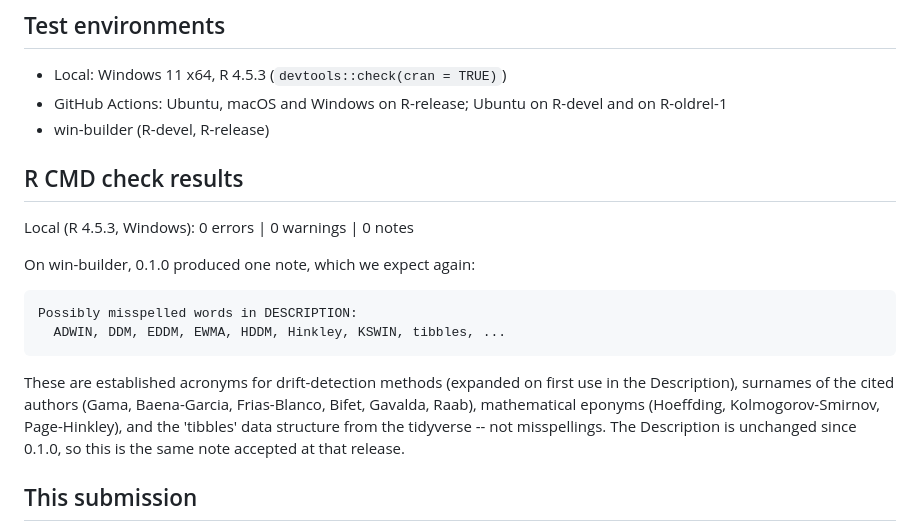
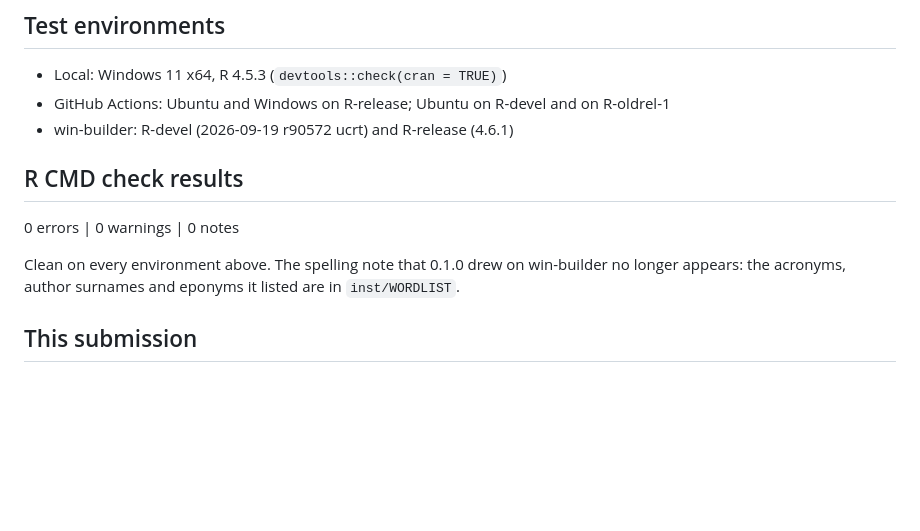
Before and after one commit to bonijoao/deriva, a Markdown page: cran-comments.md, the part around the change. GitHub-like rendering; blank space fills up the shorter version.

Commit message:
docs: record the actual win-builder results in cran-comments
Both win-builder runs came back Status: OK -- R-devel (2026-09-19 r90572)
and R-release (4.6.1), zero notes on each. The file had been carrying the
0.1.0 expectation of a spelling note; that note no longer fires, because
inst/WORDLIST already lists the acronyms, surnames and eponyms it flagged.

Also drop macOS from the listed environments. That job fails while pak
installs knitr, before R CMD check runs, so the package was never actually
checked there and claiming otherwise would be wrong.

````diff
--- a/cran-comments.md
+++ b/cran-comments.md
@@ -3,29 +3,17 @@
 ## Test environments
 
 * Local: Windows 11 x64, R 4.5.3 (`devtools::check(cran = TRUE)`)
-* GitHub Actions: Ubuntu, macOS and Windows on R-release; Ubuntu on R-devel
-  and on R-oldrel-1
-* win-builder (R-devel, R-release)
-<!-- RELEASE TODO: run devtools::check_win_devel() and check_win_release()
-     before submitting, and confirm the spelling NOTE below is the only one. -->
+* GitHub Actions: Ubuntu and Windows on R-release; Ubuntu on R-devel and on
+  R-oldrel-1
+* win-builder: R-devel (2026-09-19 r90572 ucrt) and R-release (4.6.1)
 
 ## R CMD check results
 
-Local (R 4.5.3, Windows): 0 errors | 0 warnings | 0 notes
+0 errors | 0 warnings | 0 notes
 
-On win-builder, 0.1.0 produced one note, which we expect again:
-
-```
-Possibly misspelled words in DESCRIPTION:
-  ADWIN, DDM, EDDM, EWMA, HDDM, Hinkley, KSWIN, tibbles, ...
-```
-
-These are established acronyms for drift-detection methods (expanded on
-first use in the Description), surnames of the cited authors (Gama,
-Baena-Garcia, Frias-Blanco, Bifet, Gavalda, Raab), mathematical eponyms
-(Hoeffding, Kolmogorov-Smirnov, Page-Hinkley), and the 'tibbles' data
-structure from the tidyverse -- not misspellings. The Description is
-unchanged since 0.1.0, so this is the same note accepted at that release.
+Clean on every environment above. The spelling note that 0.1.0 drew on
+win-builder no longer appears: the acronyms, author surnames and eponyms it
+listed are in `inst/WORDLIST`.
 
 ## This submission
 
````
